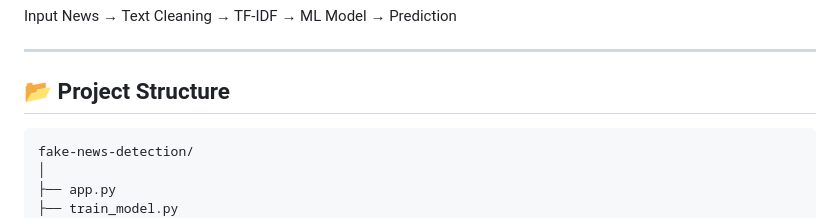
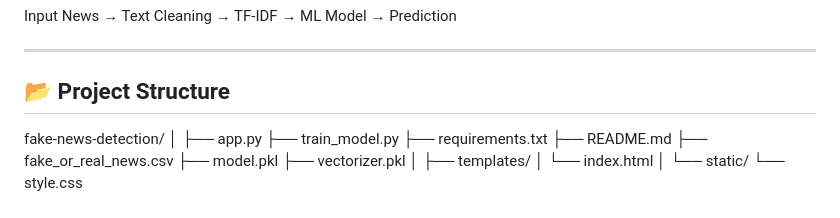
Before and after one commit to Mohangs528/fake-news_detection, a Markdown page: README.md, the part around the change. Rendered like a GitHub page.

````diff
--- a/README.md
+++ b/README.md
@@ -46,7 +46,7 @@ Input News → Text Cleaning → TF-IDF → ML Model → Prediction
 ---
 
 ## 📂 Project Structure
-```text
+
 fake-news-detection/
 │
 ├── app.py
````
